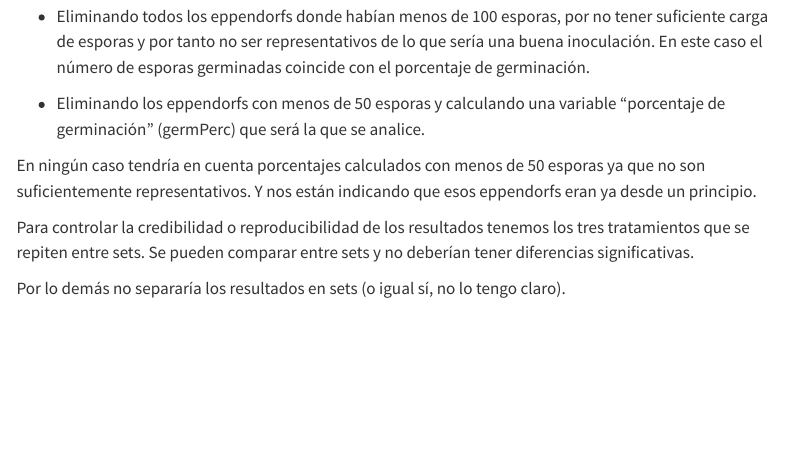
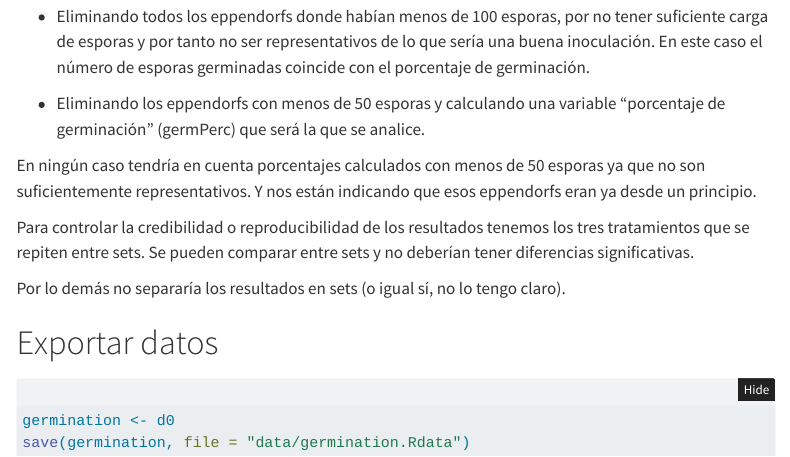
Before and after one commit to raymoran-netizen/InternshipAlternaria, a Quarto document (01_datosRevisar.qmd): the page in a window 1100 px wide, from 10470 px down. Rendered offline with R 4.5, knitr and Pandoc in place of Quarto, with nearby package versions; folded parts are opened; menus at the side of the page are left out.

Commit message:
guardar datos para analisis

````diff
--- a/01_datosRevisar.qmd
+++ b/01_datosRevisar.qmd
@@ -171,3 +171,10 @@ En ningún caso tendría en cuenta porcentajes calculados con menos de 50 espora
 Para controlar la credibilidad o reproducibilidad de los resultados tenemos los tres tratamientos que se repiten entre sets. Se pueden comparar entre sets y no deberían tener diferencias significativas.
 
 Por lo demás no separaría los resultados en sets (o igual sí, no lo tengo claro).
+
+# Exportar datos
+
+```{r}
+germination <- d0
+save(germination, file = "data/germination.Rdata")
+```
````
Also changed, not shown: data/germination.Rdata (added).
